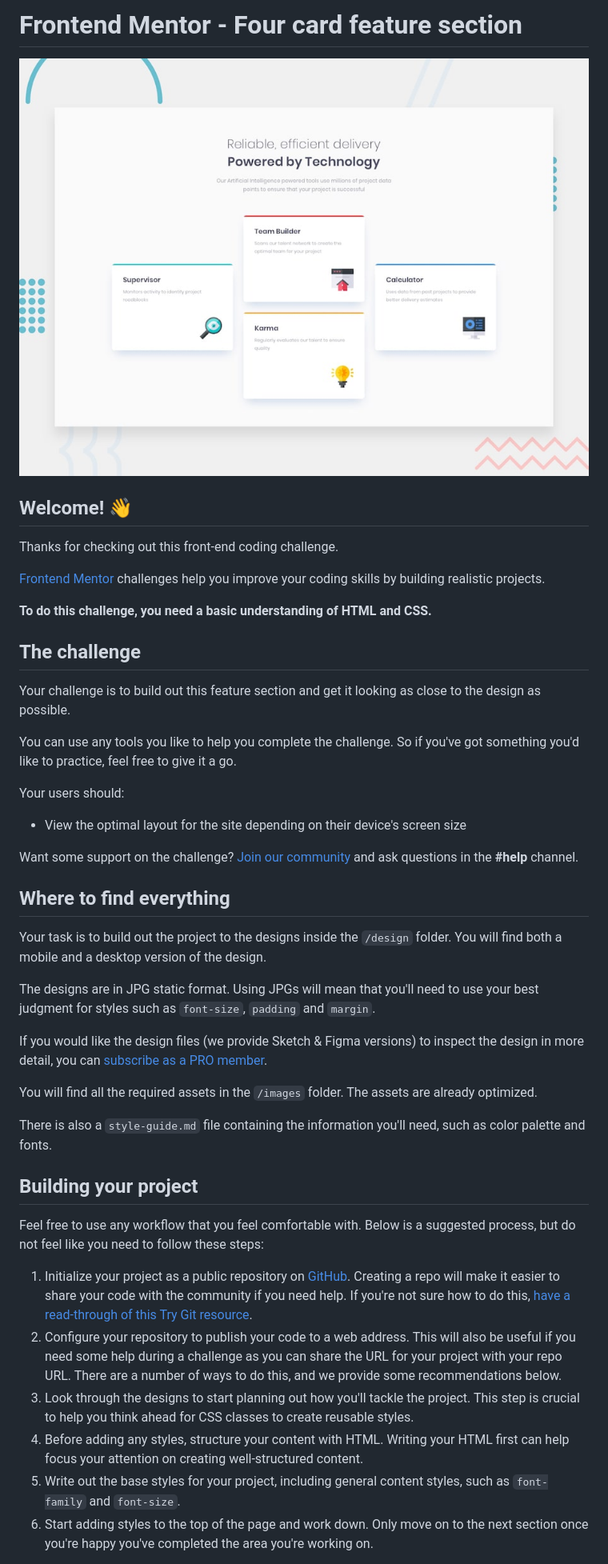
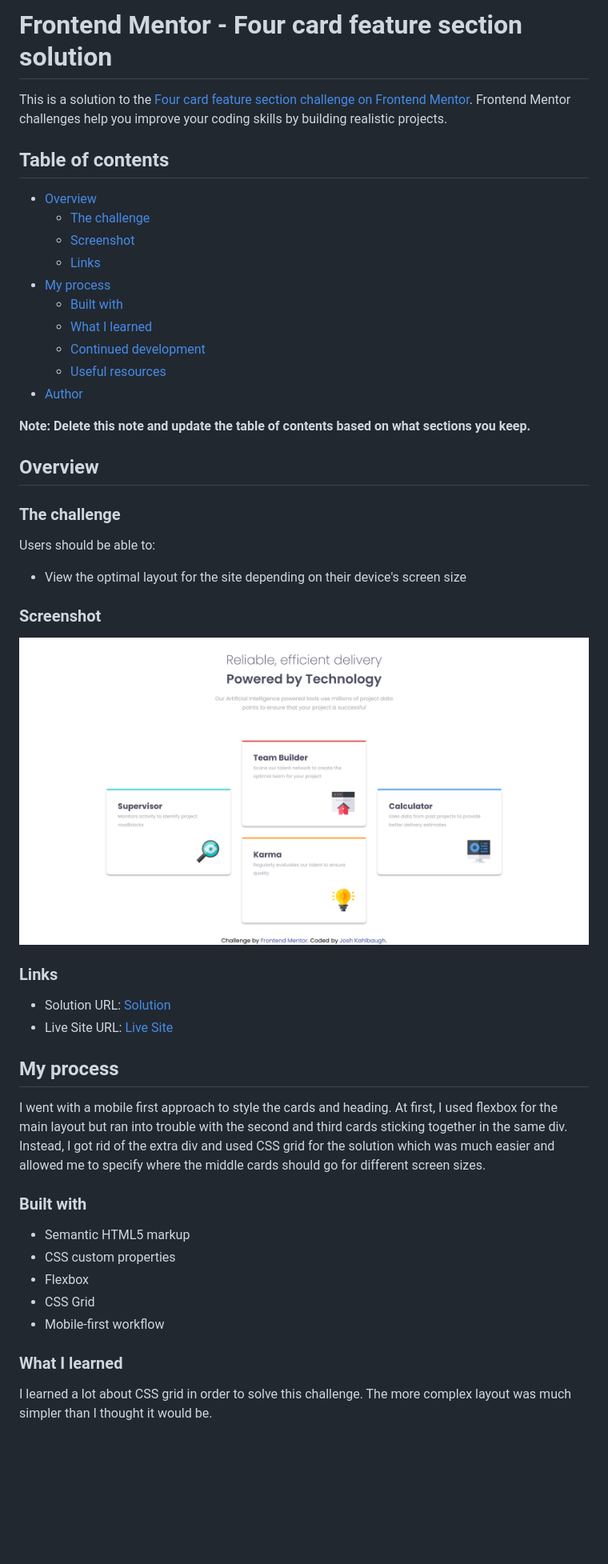
Before and after one commit to Joshk7/four-card-feature-section, a Markdown page: README.md, the part around the change printed below. Shown: that part at 80% size. GitHub-like rendering; pictures changed too: screenshot.jpg (added); blank space fills up the shorter version.

Commit message:
final touches and finished README

```diff
--- a/README.md
+++ b/README.md
@@ -1,47 +1,52 @@
-# Frontend Mentor - Four card feature section
+# Frontend Mentor - Four card feature section solution
 
-![Design preview for the Four card feature section coding challenge](./design/desktop-preview.jpg)
+This is a solution to the [Four card feature section challenge on Frontend Mentor](https://www.frontendmentor.io/challenges/four-card-feature-section-weK1eFYK). Frontend Mentor challenges help you improve your coding skills by building realistic projects.
 
-## Welcome! 👋
+## Table of contents
 
-Thanks for checking out this front-end coding challenge.
+- [Overview](#overview)
+  - [The challenge](#the-challenge)
+  - [Screenshot](#screenshot)
+  - [Links](#links)
+- [My process](#my-process)
+  - [Built with](#built-with)
+  - [What I learned](#what-i-learned)
+  - [Continued development](#continued-development)
+  - [Useful resources](#useful-resources)
+- [Author](#author)
 
-[Frontend Mentor](https://www.frontendmentor.io) challenges help you improve your coding skills by building realistic projects.
+**Note: Delete this note and update the table of contents based on what sections you keep.**
 
-**To do this challenge, you need a basic understanding of HTML and CSS.**
+## Overview
 
-## The challenge
+### The challenge
 
-Your challenge is to build out this feature section and get it looking as close to the design as possible.
-
-You can use any tools you like to help you complete the challenge. So if you've got something you'd like to practice, feel free to give it a go.
-
-Your users should:
+Users should be able to:
 
 - View the optimal layout for the site depending on their device's screen size
 
-Want some support on the challenge? [Join our community](https://www.frontendmentor.io/community) and ask questions in the **#help** channel.
+### Screenshot
 
-## Where to find everything
+![](./screenshot.jpg)
 
-Your task is to build out the project to the designs inside the `/design` folder. You will find both a mobile and a desktop version of the design.
+### Links
 
-The designs are in JPG static format. Using JPGs will mean that you'll need to use your best judgment for styles such as `font-size`, `padding` and `margin`.
+- Solution URL: [Solution](https://github.com/Joshk7/four-card-feature-section)
+- Live Site URL: [Live Site](https://four-card-feature-section-omega-puce.vercel.app/)
 
-If you would like the design files (we provide Sketch & Figma versions) to inspect the design in more detail, you can [subscribe as a PRO member](https://www.frontendmentor.io/pro).
+## My process
 
-You will find all the required assets in the `/images` folder. The assets are already optimized.
+I went with a mobile first approach to style the cards and heading. At first, I used flexbox for the main layout but ran into trouble with the second and third cards sticking together in the same div. Instead, I got rid of the extra div and used CSS grid for the solution which was much easier and allowed me to specify where the middle cards should go for different screen sizes.
 
-There is also a `style-guide.md` file containing the information you'll need, such as color palette and fonts.
+### Built with
 
-## Building your project
+- Semantic HTML5 markup
+- CSS custom properties
+- Flexbox
+- CSS Grid
+- Mobile-first workflow
 
-Feel free to use any workflow that you feel comfortable with. Below is a suggested process, but do not feel like you need to follow these steps:
+### What I learned
 
-1. Initialize your project as a public repository on [GitHub](https://github.com/). Creating a repo will make it easier to share your code with the community if you need help. If you're not sure how to do this, [have a read-through of this Try Git resource](https://try.github.io/).
-2. Configure your repository to publish your code to a web address. This will also be useful if you need some help during a challenge as you can share the URL for your project with your repo URL. There are a number of ways to do this, and we provide some recommendations below.
-3. Look through the designs to start planning out how you'll tackle the project. This step is crucial to help you think ahead for CSS classes to create reusable styles.
-4. Before adding any styles, structure your content with HTML. Writing your HTML first can help focus your attention on creating well-structured content.
-5. Write out the base styles for your project, including general content styles, such as `font-family` and `font-size`.
-6. Start adding styles to the top of the page and work down. Only move on to the next section once you're happy you've completed the area you're working on.
+I learned a lot about CSS grid in order to solve this challenge. The more complex layout was much simpler than I thought it would be.
 
```
Also changed, not shown: other parts of README.md (+37 -31 lines), README-template.md (deleted, +0 -110 lines), 1 other file.
